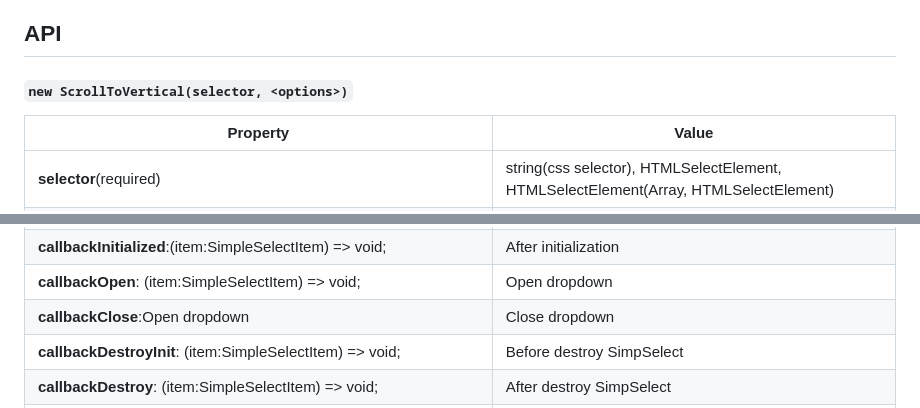
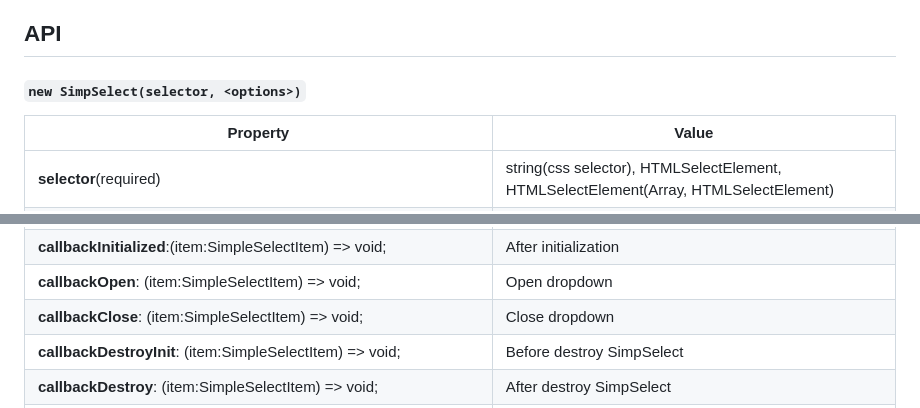
Before and after one commit to yura-brd/SimpSelect, a Markdown page: README.md, 2 parts joined by grey strips. GitHub-like rendering.

```diff
--- a/README.md
+++ b/README.md
@@ -37,7 +37,7 @@ var SimpSelect = require('simp-select');
 the variable `SimpSelect` attached to `window` or `this` depending on what environment you are using
 
 ## API
-#### `new ScrollToVertical(selector, <options>)`
+#### `new SimpSelect(selector, <options>)`
 
 | Property                                                             | Value                                                                                                                                                                                                               |
 |----------------------------------------------------------------------|---------------------------------------------------------------------------------------------------------------------------------------------------------------------------------------------------------------------|
@@ -78,7 +78,7 @@ the variable `SimpSelect` attached to `window` or `this` depending on what envir
 | **callbackInitialization: (item:SimpleSelectItem) => void**          | Before initialization                                                                                                                                                                                               |
 | **callbackInitialized**:(item:SimpleSelectItem) => void;             | After initialization                                                                                                                                                                                                |
 | **callbackOpen**: (item:SimpleSelectItem) => void;                   | Open dropdown                                                                                                                                                                                                       |
-| **callbackClose**:Open dropdown                                      | Close dropdown                                                                                                                                                                                                      |
+| **callbackClose**: (item:SimpleSelectItem) => void;                  | Close dropdown                                                                                                                                                                                                      |
 | **callbackDestroyInit**: (item:SimpleSelectItem) => void;            | Before destroy SimpSelect                                                                                                                                                                                           |
 | **callbackDestroy**: (item:SimpleSelectItem) => void;                | After destroy SimpSelect                                                                                                                                                                                            |
 | **callbackChangeSelect** :(e: Event, item:SimpleSelectItem) => void; | Change SimpSelect (change options)                                                                                                                                                                                  |
```
